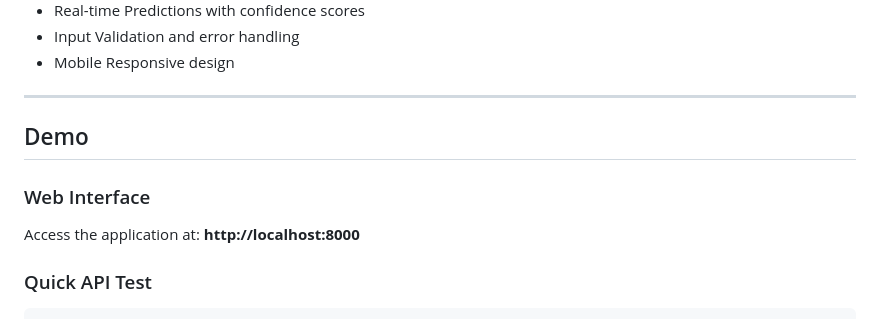
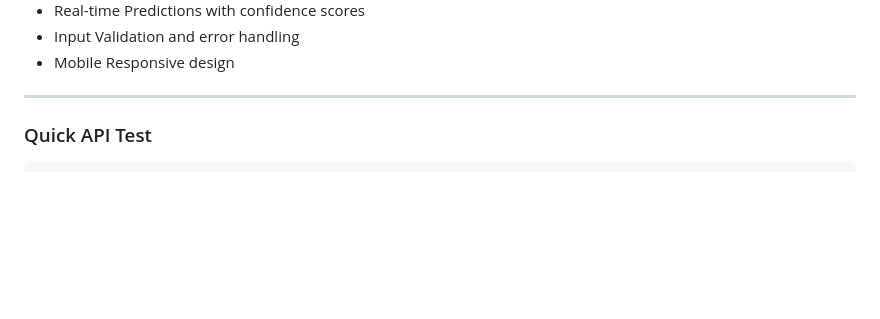
Before and after one commit to saumith/DOCKER_lab6, a Markdown page: README.md, the part around the change. Drawn GitHub-style; blank space fills up the shorter version.

Commit message:
Remove demo section from README
Removed demo section for web interface from README.

````diff
--- a/README.md
+++ b/README.md
@@ -36,11 +36,6 @@ docker-compose up --build
 - Mobile Responsive design
 
 ---
-
-## Demo
-
-### Web Interface
-Access the application at: **http://localhost:8000**
 
 ### Quick API Test
 ```bash
````
